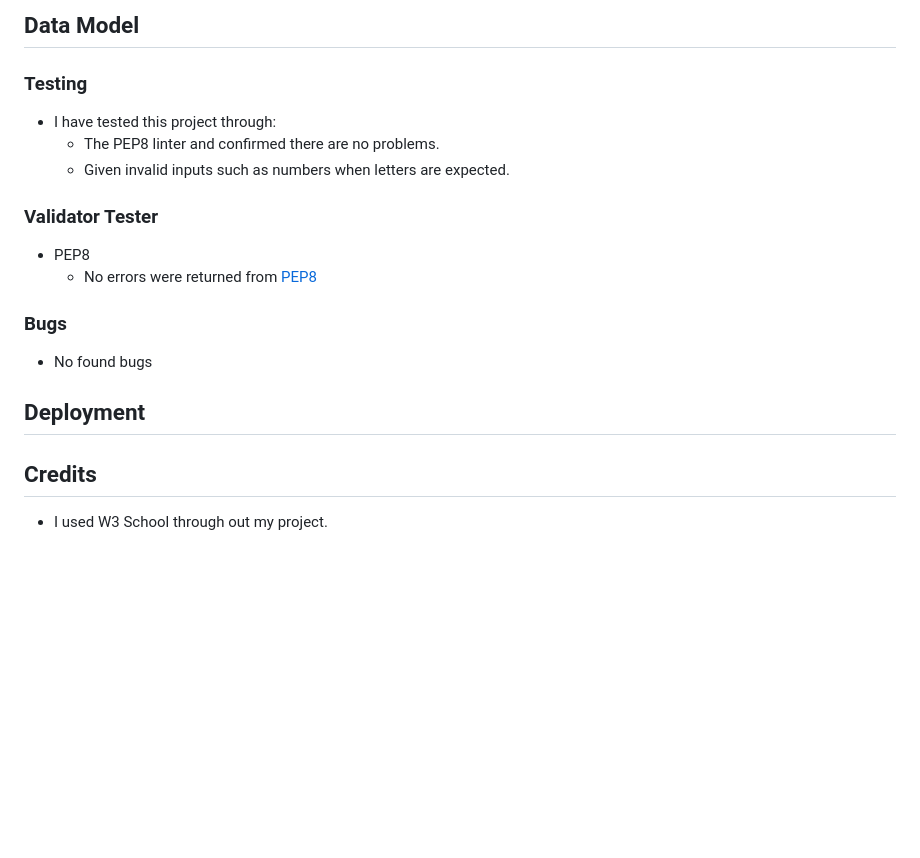
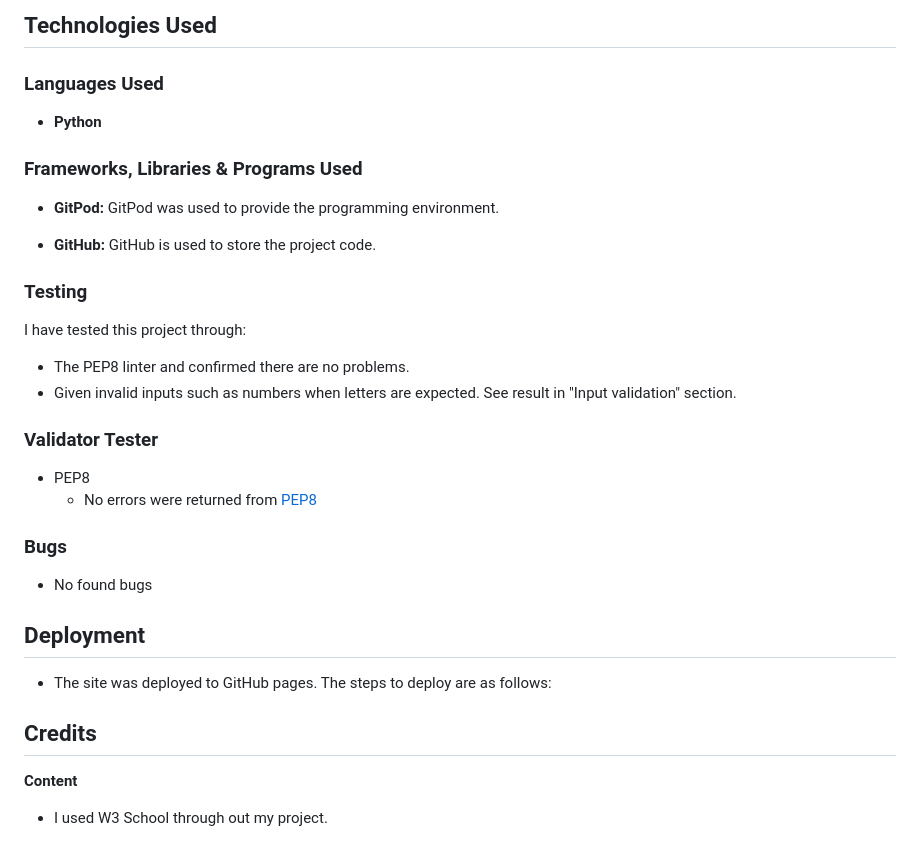
Before and after one commit to EmmaBergner/classic, a Markdown page: README.md, the part around one of its changes. Drawn GitHub-style; blank space fills up the shorter version.

```diff
--- a/README.md
+++ b/README.md
@@ -42,10 +42,21 @@ Decision
 
-## Data Model
+## Technologies Used
+
+### Languages Used
+- __Python__
+
+### Frameworks, Libraries & Programs Used
+
+- __GitPod:__
+     GitPod was used to provide the programming environment.
+
+- __GitHub:__
+    GitHub is used to store the project code.
 
 ### Testing
-- I have tested this project through:
-    - The PEP8 linter and confirmed there are no problems.
-    - Given invalid inputs such as numbers when letters are expected.
+I have tested this project through:
+- The PEP8 linter and confirmed there are no problems.
+- Given invalid inputs such as numbers when letters are expected. See result in "Input validation" section.
 
 ### Validator Tester
 - PEP8
@@ -55,6 +66,8 @@ Decision
 - No found bugs
 
 ## Deployment
+- The site was deployed to GitHub pages. The steps to deploy are as follows:
 
 ## Credits
+__Content__
 - I used W3 School through out my project.
```
Also changed, not shown: other parts of README.md (+14 -14 lines), readme/errormessage.png (added), readme/lc.png (added), readme/userinput.png (added), readme/welcomemessage.png (added), 3 other files.
